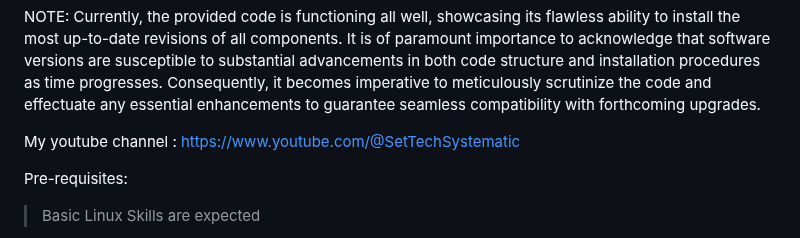
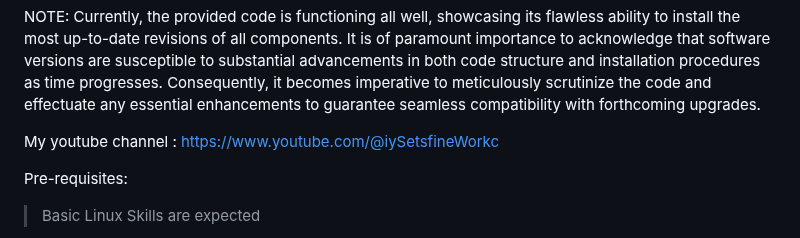
Before and after one commit to gurubamal/success_taste, a Markdown page: cicd_setup_local/README.md, the part around the change. Rendered like a GitHub page.

```diff
--- a/cicd_setup_local/README.md
+++ b/cicd_setup_local/README.md
@@ -4,7 +4,7 @@ Written by: Ram Nath (gurubamal)
 NOTE:
 Currently, the provided code is functioning all well, showcasing its flawless ability to install the most up-to-date revisions of all components. It is of paramount importance to acknowledge that software versions are susceptible to substantial advancements in both code structure and installation procedures as time progresses. Consequently, it becomes imperative to meticulously scrutinize the code and effectuate any essential enhancements to guarantee seamless compatibility with forthcoming upgrades.
 
-My youtube channel : https://www.youtube.com/@SetTechSystematic
+My youtube channel : https://www.youtube.com/@iySetsfineWorkc
 
 
 Pre-requisites:
```
